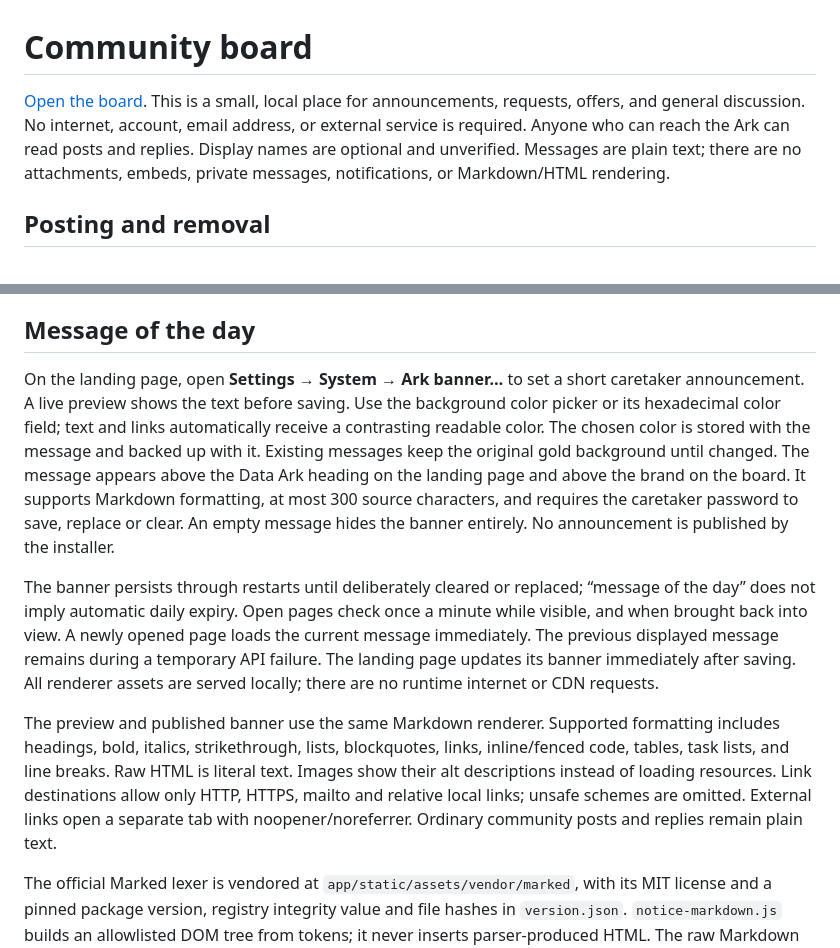
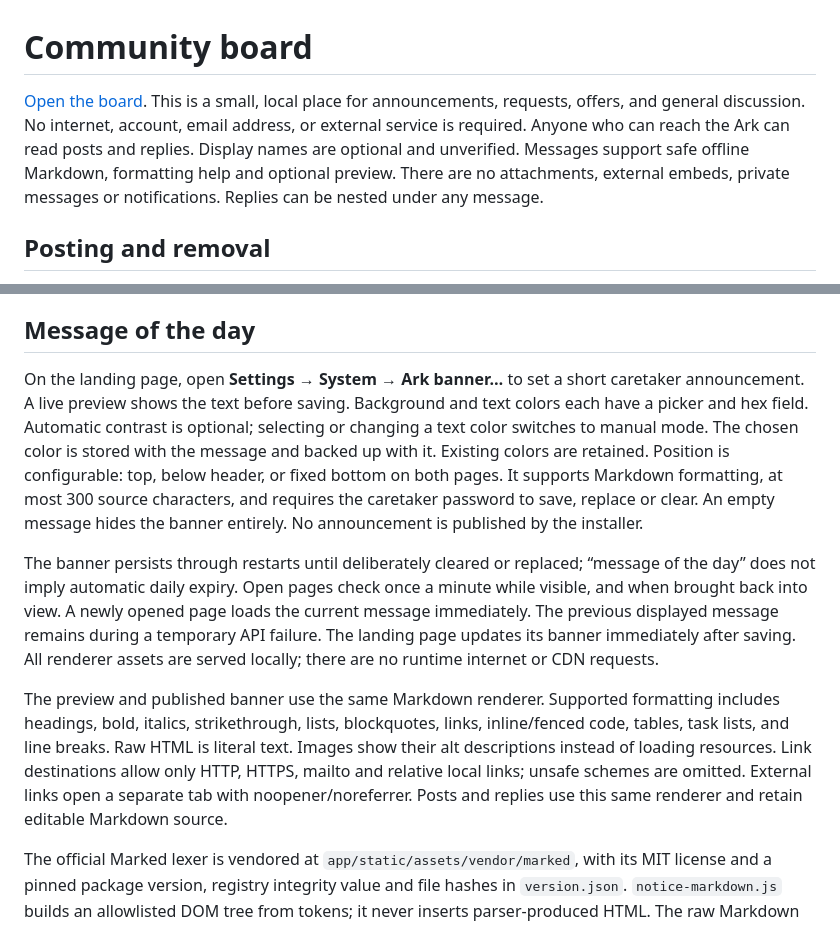
Before and after one commit to DavJenkins/pharos, a Markdown page: docs/20-Administration/CommunityBoard.md, 2 parts joined by grey strips. Rendered like a GitHub page.

Commit message:
Refresh board guide for Markdown threading and banner controls

```diff
--- a/docs/20-Administration/CommunityBoard.md
+++ b/docs/20-Administration/CommunityBoard.md
@@ -1,6 +1,6 @@
 # Community board
 
-[Open the board](/community.html). This is a small, local place for announcements, requests, offers, and general discussion. No internet, account, email address, or external service is required. Anyone who can reach the Ark can read posts and replies. Display names are optional and unverified. Messages are plain text; there are no attachments, embeds, private messages, notifications, or Markdown/HTML rendering.
+[Open the board](/community.html). This is a small, local place for announcements, requests, offers, and general discussion. No internet, account, email address, or external service is required. Anyone who can reach the Ark can read posts and replies. Display names are optional and unverified. Messages support safe offline Markdown, formatting help and optional preview. There are no attachments, external embeds, private messages or notifications. Replies can be nested under any message.
 
 ## Posting and removal
 
@@ -12,11 +12,11 @@ Read access is open. Posting is bounded by per-device and board-wide limits. Def
 
 ## Message of the day
 
-On the landing page, open **Settings → System → Ark banner…** to set a short caretaker announcement. A live preview shows the text before saving. Use the background color picker or its hexadecimal color field; text and links automatically receive a contrasting readable color. The chosen color is stored with the message and backed up with it. Existing messages keep the original gold background until changed. The message appears above the Data Ark heading on the landing page and above the brand on the board. It supports Markdown formatting, at most 300 source characters, and requires the caretaker password to save, replace or clear. An empty message hides the banner entirely. No announcement is published by the installer.
+On the landing page, open **Settings → System → Ark banner…** to set a short caretaker announcement. A live preview shows the text before saving. Background and text colors each have a picker and hex field. Automatic contrast is optional; selecting or changing a text color switches to manual mode. The chosen color is stored with the message and backed up with it. Existing colors are retained. Position is configurable: top, below header, or fixed bottom on both pages. It supports Markdown formatting, at most 300 source characters, and requires the caretaker password to save, replace or clear. An empty message hides the banner entirely. No announcement is published by the installer.
 
 The banner persists through restarts until deliberately cleared or replaced; “message of the day” does not imply automatic daily expiry. Open pages check once a minute while visible, and when brought back into view. A newly opened page loads the current message immediately. The previous displayed message remains during a temporary API failure. The landing page updates its banner immediately after saving. All renderer assets are served locally; there are no runtime internet or CDN requests.
 
-The preview and published banner use the same Markdown renderer. Supported formatting includes headings, bold, italics, strikethrough, lists, blockquotes, links, inline/fenced code, tables, task lists, and line breaks. Raw HTML is literal text. Images show their alt descriptions instead of loading resources. Link destinations allow only HTTP, HTTPS, mailto and relative local links; unsafe schemes are omitted. External links open a separate tab with noopener/noreferrer. Ordinary community posts and replies remain plain text.
+The preview and published banner use the same Markdown renderer. Supported formatting includes headings, bold, italics, strikethrough, lists, blockquotes, links, inline/fenced code, tables, task lists, and line breaks. Raw HTML is literal text. Images show their alt descriptions instead of loading resources. Link destinations allow only HTTP, HTTPS, mailto and relative local links; unsafe schemes are omitted. External links open a separate tab with noopener/noreferrer. Posts and replies use this same renderer and retain editable Markdown source.
 
 The official Marked lexer is vendored at `app/static/assets/vendor/marked`, with its MIT license and a pinned package version, registry integrity value and file hashes in `version.json`. `notice-markdown.js` builds an allowlisted DOM tree from tokens; it never inserts parser-produced HTML. The raw Markdown remains in SQLite and backups, so existing plain messages work unchanged. To update the parser, use an official npm release, verify its dist integrity, retain the license and hashes, then run `tests/test_notice_markdown.mjs` and browser-preview checks before deployment. [Marked documentation](https://marked.js.org/using_advanced).
 
```
